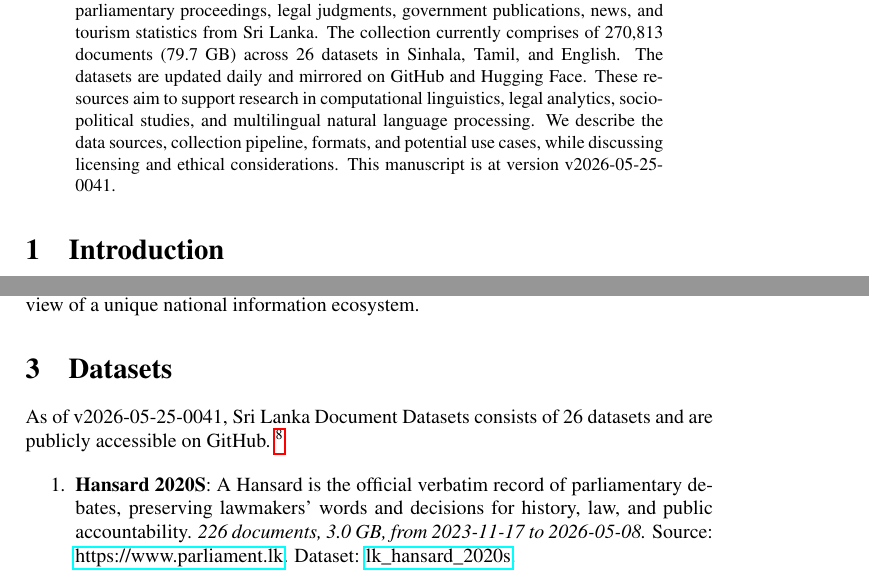
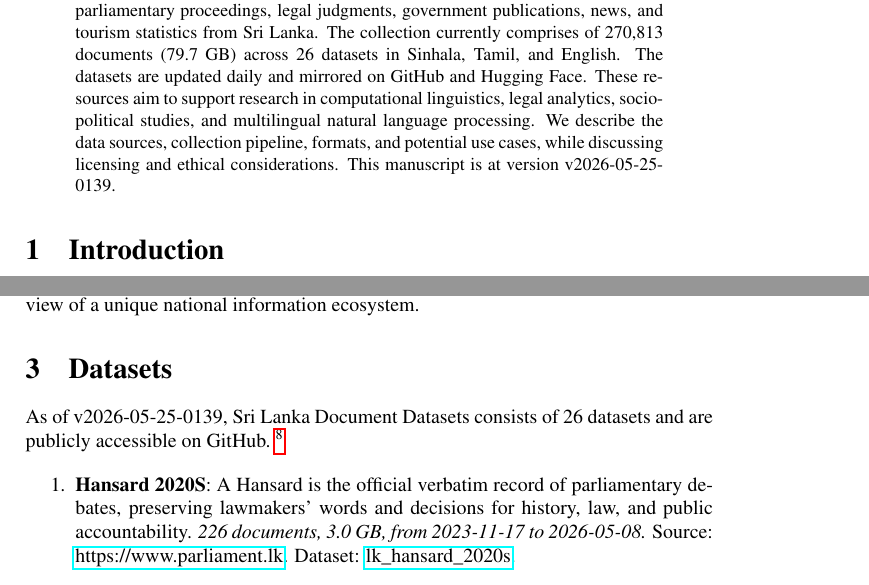
Before and after one commit to nuuuwan/lk_datasets, a LaTeX paper (latex/lk_datasets.tex): two parts of pages 1 and 2 of 7, joined at a grey line, cut so that both start at the same text. Compiled offline with pdfLaTeX; a LaTeX package or settings file that is missing is left out.

Commit message:
🤖 [build.yml] 2026-05-24-2009

```diff
--- a/latex/lk_datasets.tex
+++ b/latex/lk_datasets.tex
@@ -16,7 +16,7 @@
 \normalsize%
 \maketitle%
 \begin{abstract}%
-We present a collection of open, machine-readable document datasets covering parliamentary proceedings, legal judgments, government publications, news, and tourism statistics from Sri Lanka. The collection currently comprises of  270,813  documents (79.7 GB) across 26  datasets in Sinhala, Tamil, and English. The datasets are updated daily and mirrored on GitHub and Hugging Face. These resources aim to support research in computational linguistics, legal analytics, socio-political studies, and multilingual natural language processing. We describe the data sources, collection pipeline, formats, and potential use cases, while discussing licensing and ethical considerations. This manuscript is at version v2026-05-25-0041.%
+We present a collection of open, machine-readable document datasets covering parliamentary proceedings, legal judgments, government publications, news, and tourism statistics from Sri Lanka. The collection currently comprises of  270,813  documents (79.7 GB) across 26  datasets in Sinhala, Tamil, and English. The datasets are updated daily and mirrored on GitHub and Hugging Face. These resources aim to support research in computational linguistics, legal analytics, socio-political studies, and multilingual natural language processing. We describe the data sources, collection pipeline, formats, and potential use cases, while discussing licensing and ethical considerations. This manuscript is at version v2026-05-25-0139.%
 
 %
 \end{abstract}%
@@ -86,7 +86,7 @@ The Sri Lanka Document Datasets aim to fill this gap by aggregating diverse sour
 %
 \section{Datasets}%
 \label{sec:Datasets}%
-As of v2026-05-25-0041, Sri Lanka Document Datasets
+As of v2026-05-25-0139, Sri Lanka Document Datasets
   consists of 26 datasets
  and are publicly accessible on GitHub.%
 ~%
```
Also changed, not shown: README.md, latex/lk_datasets.pdf.
